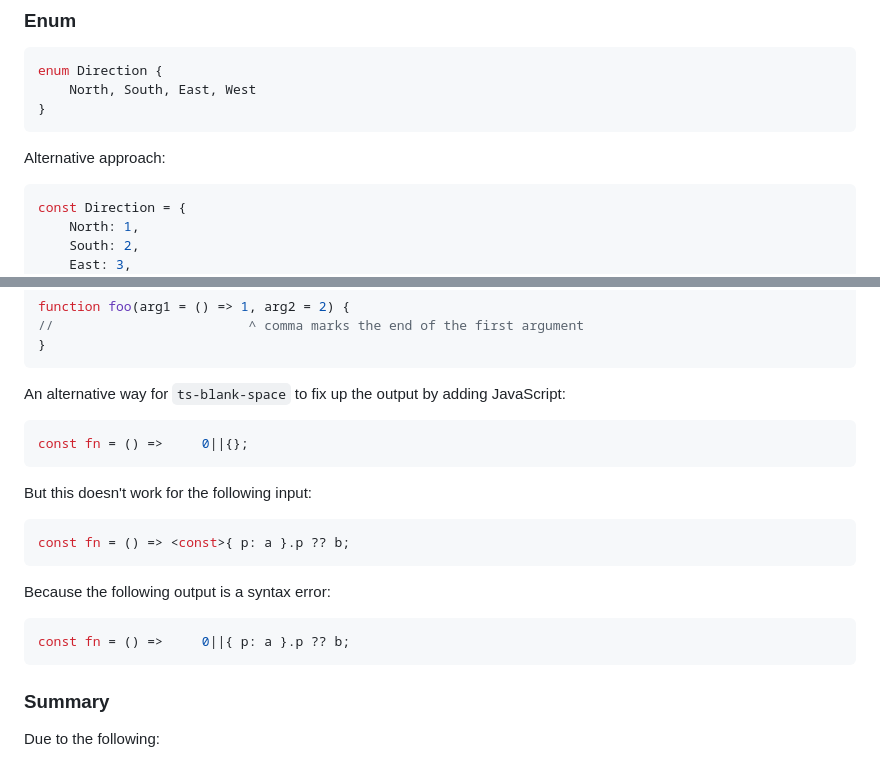
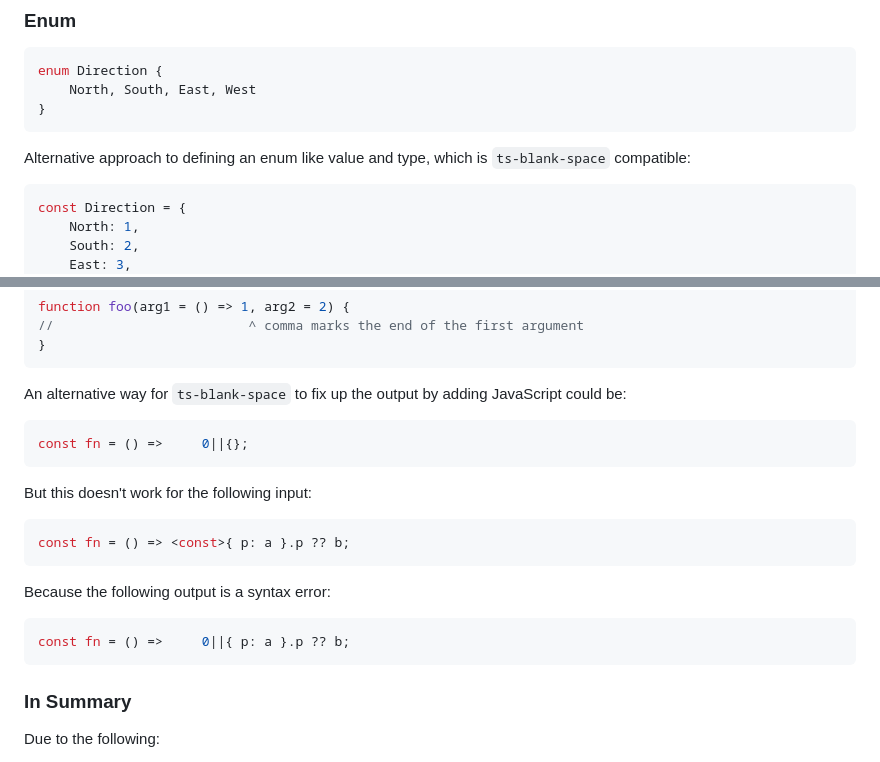
Before and after one commit to bloomberg/ts-blank-space, a Markdown page: docs/unsupported_syntax.md, 2 parts joined by grey strips. Rendered like a GitHub page.

````diff
--- a/docs/unsupported_syntax.md
+++ b/docs/unsupported_syntax.md
@@ -21,7 +21,7 @@ enum Direction {
 }
 ```
 
-Alternative approach:
+Alternative approach to defining an enum like value and type, which is `ts-blank-space` compatible:
 
 ```typescript
 const Direction = {
@@ -143,7 +143,7 @@ function foo(arg1 = () => 1, arg2 = 2) {
 }
 ```
 
-An alternative way for `ts-blank-space` to fix up the output by adding JavaScript:
+An alternative way for `ts-blank-space` to fix up the output by adding JavaScript could be:
 
 ```javascript
 const fn = () =>     0||{};
@@ -161,7 +161,7 @@ Because the following output is a syntax error:
 const fn = () =>     0||{ p: a }.p ?? b;
 ```
 
-### Summary
+### In Summary
 
 Due to the following:
 
````
Also changed, not shown: README.md (+56 -22 lines).
